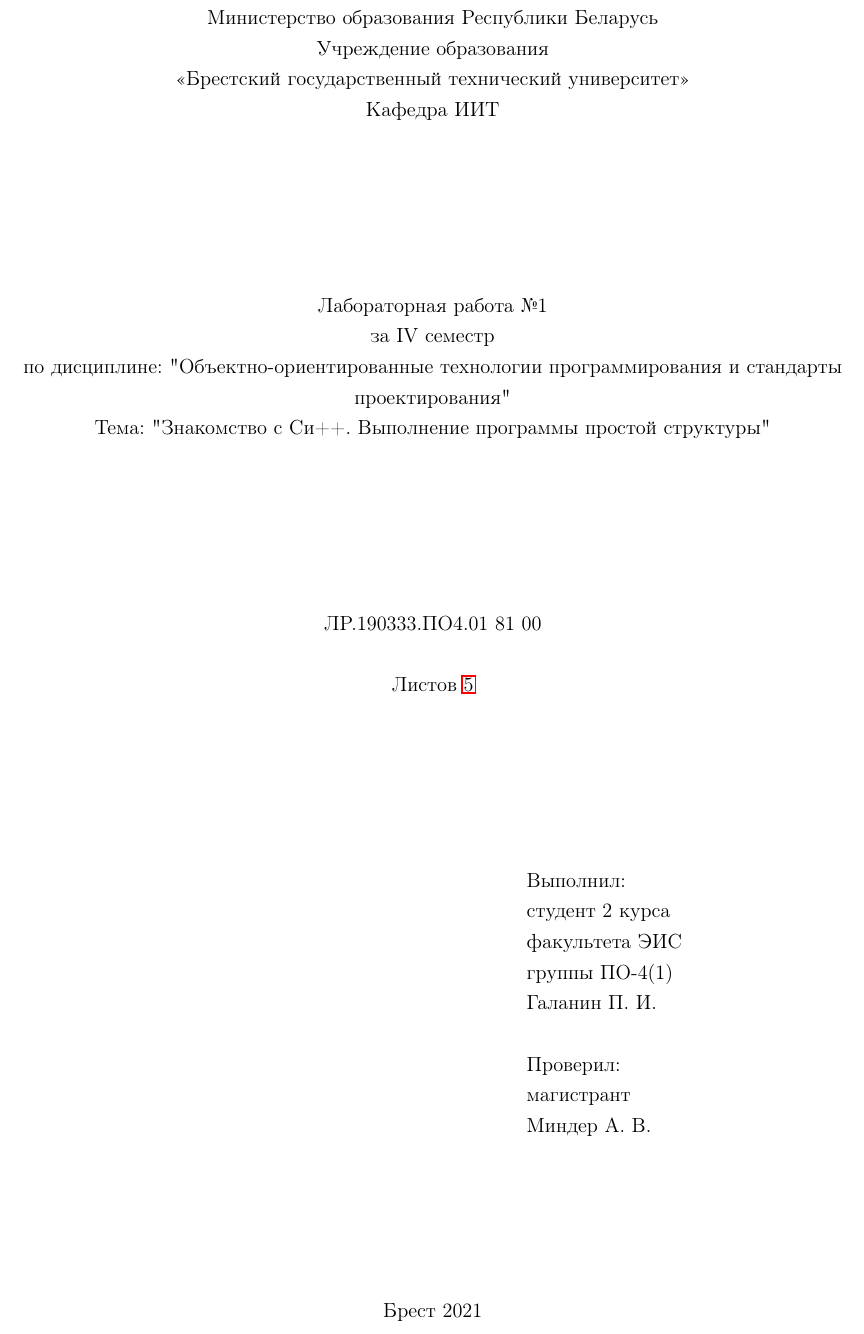
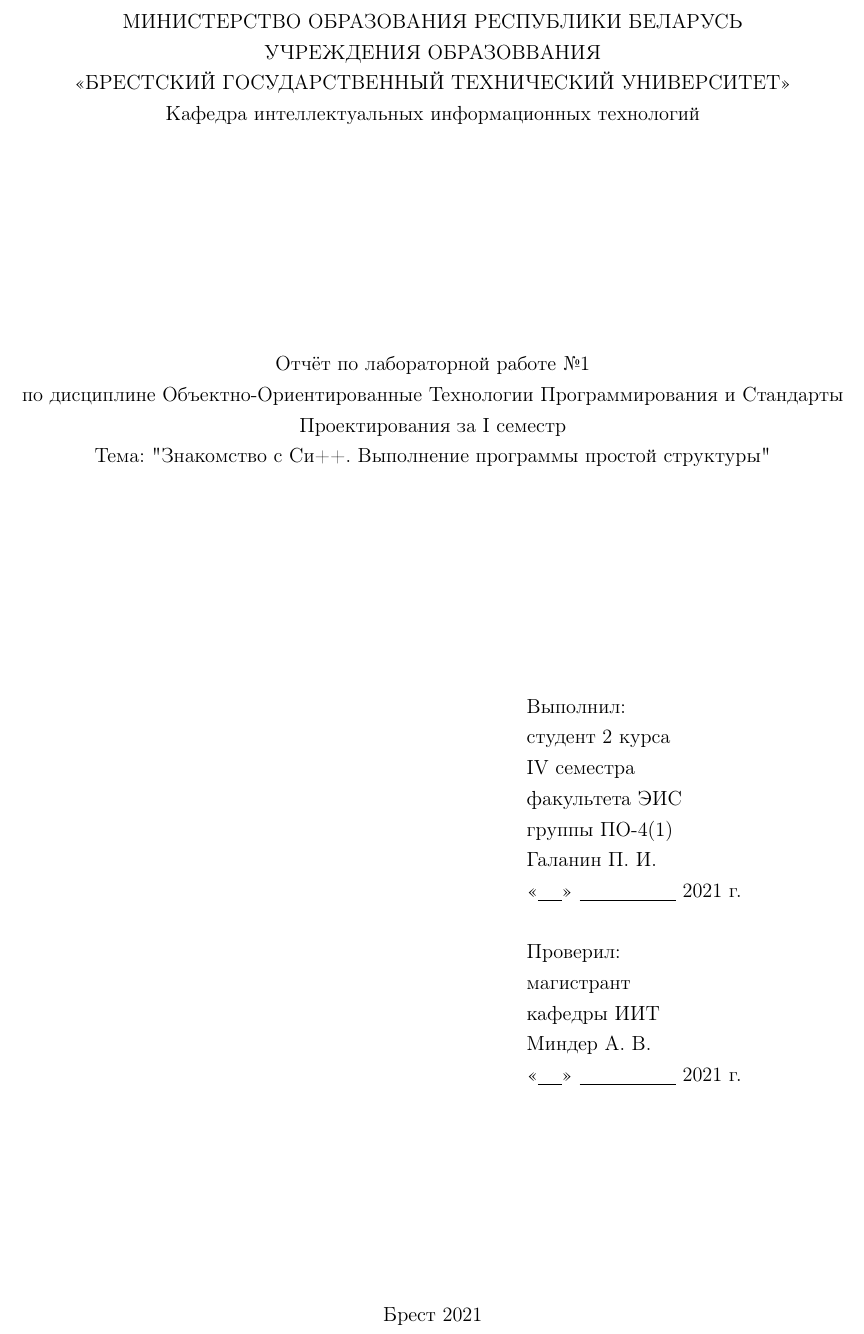
Before and after one commit to BrSTU-PO4-190333/4sem_OOTPiSP, a LaTeX document (lab1/rep/main/main.tex, which reads lab1/rep/_INCLUDES/main/titlePage.tex, lab1/rep/_STYLES/title_variables.sty): part of page 1 of 5, cut at the place of the change. Compiled offline with pdfLaTeX.

Commit message:
lab1/Galanin_Pavel : Updated title page

```diff
--- a/lab1/rep/_INCLUDES/main/titlePage.tex
+++ b/lab1/rep/_INCLUDES/main/titlePage.tex
@@ -1,9 +1,9 @@
 \begin{center}
-    Министерство образования Республики Беларусь
+    МИНИСТЕРСТВО ОБРАЗОВАНИЯ РЕСПУБЛИКИ БЕЛАРУСЬ
 
-    Учреждение образования
+    УЧРЕЖДЕНИЯ ОБРАЗОВВАНИЯ
 
-    <<Брестский государственный технический университет>>
+    <<БРЕСТСКИЙ ГОСУДАРСТВЕННЫЙ ТЕХНИЧЕСКИЙ УНИВЕРСИТЕТ>>
 
     Кафедра \titlePageKafedra
 \end{center}
@@ -13,21 +13,9 @@
 \begin{center}
     \titlePageWorkType~№\titlePageWorkNumber
 
-    за \titlePageSemestr~семестр
-
-    по дисциплине: "\titlePageLesson"
+    по дисциплине \titlePageLesson~за \titlePageSemestr~семестр
 
     Тема: "\titlePageTopic"
-\end{center}
-
-\vfill
-
-\begin{center}
-    \titlePageTypeWorkLetterР.\titlePageStudentCreditCard.\titlePageStudentGroupLetter\titlePageStudentGroupNumber.\titlePageCodeMain
-
-    \hspace{0pt}
-
-    Листов \pageref{LastPage}
 \end{center}
 
 \vfill
@@ -40,6 +28,8 @@
 
         \titlePageStudentSurname~\titlePageStudentName
 
+        <<\underline{\hspace{0.5cm}}>> \underline{\hspace{2cm}} \ESKDtheYear~г.
+
         \hspace{0pt}
 
         Проверил:
@@ -47,6 +37,8 @@
         \titlePageTeacherType
 
         \titlePageTeacherSurname~\titlePageTeacherName
+
+        <<\underline{\hspace{0.5cm}}>> \underline{\hspace{2cm}} \ESKDtheYear~г.
     \end{minipage}
 \end{flushright}
 
--- a/lab1/rep/_STYLES/title_variables.sty
+++ b/lab1/rep/_STYLES/title_variables.sty
@@ -3,20 +3,19 @@
 % <<Брестский государственный технический университет>>
 \newcommand{\titlePageEdu}{БрГТУ}
 % Кафедра X
-\newcommand{\titlePageKafedra}{ИИТ}
+\newcommand{\titlePageKafedra}{интеллектуальных информационных технологий}
 
 % Лабораторная работа №X
-\newcommand{\titlePageWorkType}{Лабораторная работа}
+\newcommand{\titlePageWorkType}{Отчёт по лабораторной работе}
 \newcommand{\titlePageWorkNumber}{1}
 \newcommand{\titlePageStudentCreditCard}{190333}
 \newcommand{\titlePageCodeMain}{0\titlePageWorkNumber~81~00}
 \newcommand{\titlePageCodeA}{0\titlePageWorkNumber~12~00}
 \newcommand{\titlePageCodeB}{0\titlePageWorkNumber~90~00}
 \newcommand{\titlePageTypeWorkLetter}{Л}
-% за X семестр
-\newcommand{\titlePageSemestr}{IV}
-% По дисциплине: "X"
-\newcommand{\titlePageLesson}{Объектно-ориентированные технологии программирования и стандарты проектирования}
+% По дисциплине: "X" за X семестр
+\newcommand{\titlePageLesson}{Объектно-Ориентированные Технологии Программирования и Стандарты Проектирования}
+\newcommand{\titlePageSemestr}{I}
 % Тема: "X"
 \newcommand{\titlePageTopic}{Знакомство с Си++. Выполнение программы простой структуры}
 
@@ -24,14 +23,15 @@
 % X
 \newcommand{\titlePageStudentGroupLetter}{ПО}
 \newcommand{\titlePageStudentGroupNumber}{4}
-\newcommand{\titlePageStudentType}{студент 2 курса\\факультета ЭИС\\группы \titlePageStudentGroupLetter-\titlePageStudentGroupNumber (1)}
+\newcommand{\titlePageStudentGroupSection}{(1)}
+\newcommand{\titlePageStudentType}{студент 2 курса\\IV семестра\\факультета ЭИС\\группы \titlePageStudentGroupLetter-\titlePageStudentGroupNumber \titlePageStudentGroupSection}
 % X
 \newcommand{\titlePageStudentSurname}{Галанин}
 \newcommand{\titlePageStudentName}{П. И.}
 
 % Проверил:
 % X
-\newcommand{\titlePageTeacherType}{магистрант}
+\newcommand{\titlePageTeacherType}{магистрант\\кафедры ИИТ}
 % X
 \newcommand{\titlePageTeacherSurname}{Миндер}
 \newcommand{\titlePageTeacherName}{А. В.}
```
